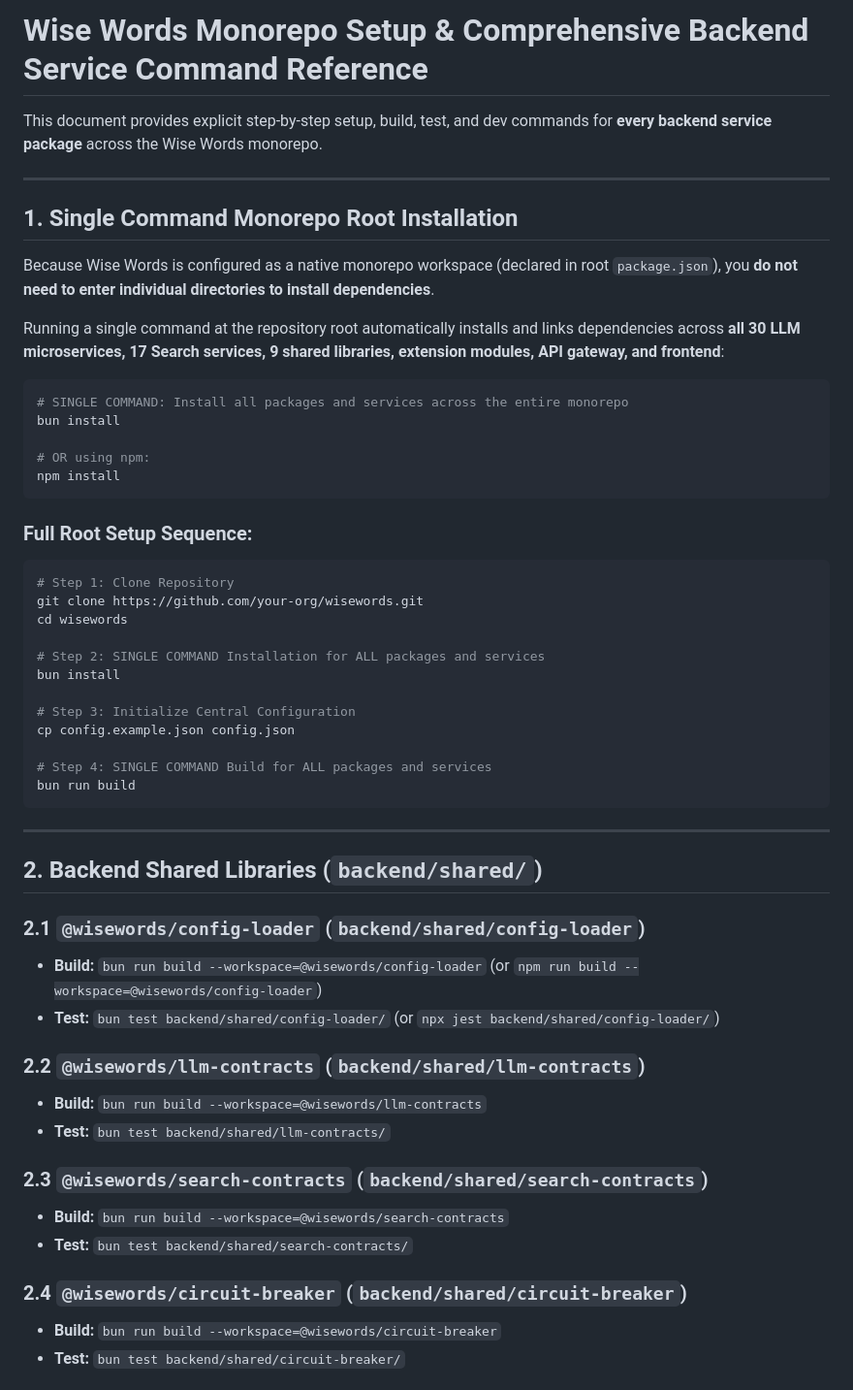
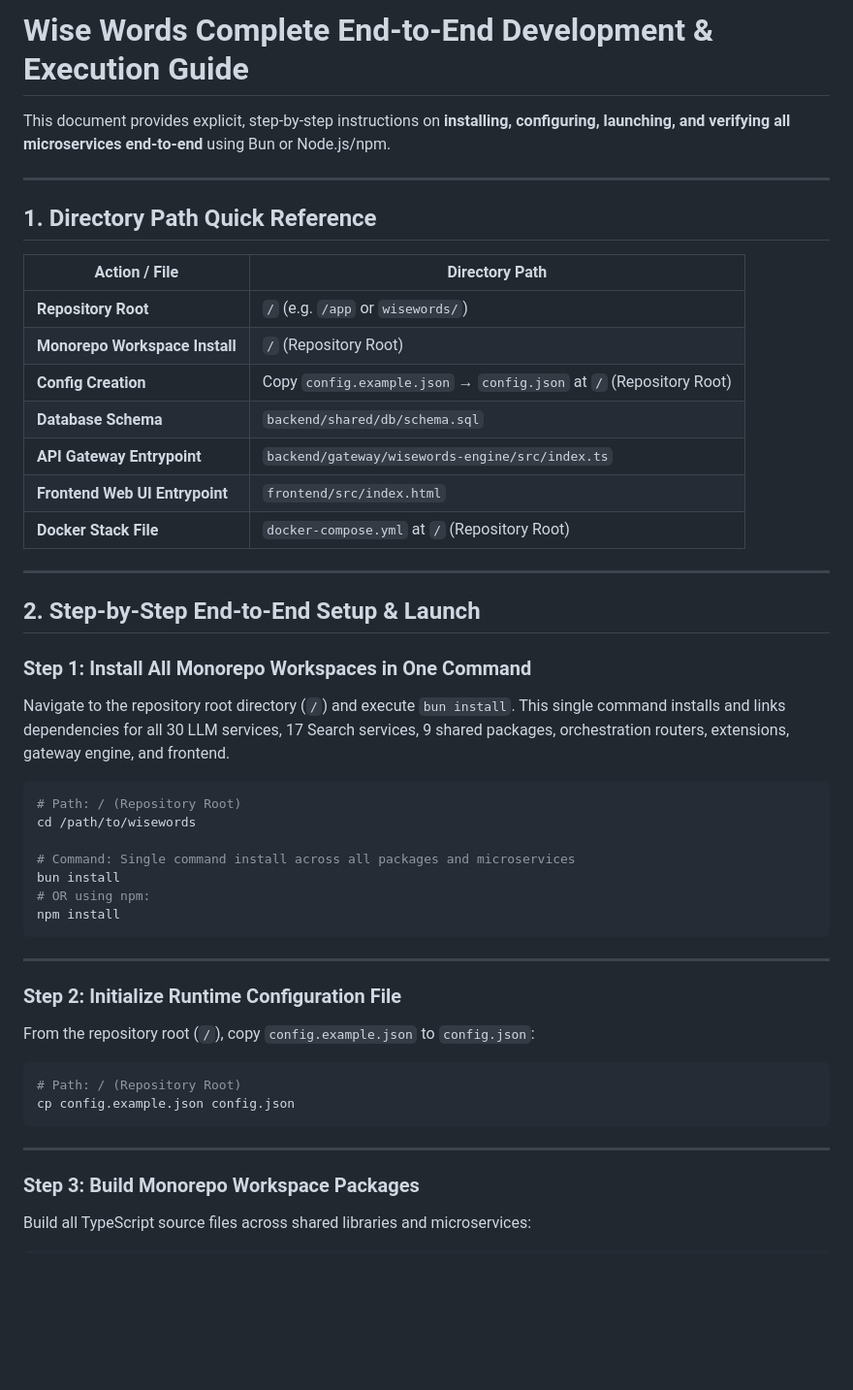
Before and after one commit to Blind-Monk/WiseWords, a Markdown page: docs/DEVELOPMENT.md, the part around one of its changes. Shown at 97% size. GitHub-like rendering; blank space fills up the shorter version.

````diff
--- a/docs/DEVELOPMENT.md
+++ b/docs/DEVELOPMENT.md
@@ -1,56 +1,50 @@
-# Wise Words Monorepo Setup & Comprehensive Backend Service Command Reference
+# Wise Words Complete End-to-End Development & Execution Guide
 
-This document provides explicit step-by-step setup, build, test, and dev commands for **every backend service package** across the Wise Words monorepo.
+This document provides explicit, step-by-step instructions on **installing, configuring, launching, and verifying all microservices end-to-end** using Bun or Node.js/npm.
 
 ---
 
-## 1. Single Command Monorepo Root Installation
+## 1. Directory Path Quick Reference
 
-Because Wise Words is configured as a native monorepo workspace (declared in root `package.json`), you **do not need to enter individual directories to install dependencies**.
+| Action / File | Directory Path |
+|---|---|
+| **Repository Root** | `/` (e.g. `/app` or `wisewords/`) |
+| **Monorepo Workspace Install** | `/` (Repository Root) |
+| **Config Creation** | Copy `config.example.json` → `config.json` at `/` (Repository Root) |
+| **Database Schema** | `backend/shared/db/schema.sql` |
+| **API Gateway Entrypoint** | `backend/gateway/wisewords-engine/src/index.ts` |
+| **Frontend Web UI Entrypoint** | `frontend/src/index.html` |
+| **Docker Stack File** | `docker-compose.yml` at `/` (Repository Root) |
 
-Running a single command at the repository root automatically installs and links dependencies across **all 30 LLM microservices, 17 Search services, 9 shared libraries, extension modules, API gateway, and frontend**:
+---
+
+## 2. Step-by-Step End-to-End Setup & Launch
+
+### Step 1: Install All Monorepo Workspaces in One Command
+Navigate to the repository root directory (`/`) and execute `bun install`. This single command installs and links dependencies for all 30 LLM services, 17 Search services, 9 shared packages, orchestration routers, extensions, gateway engine, and frontend.
 
 ```bash
-# SINGLE COMMAND: Install all packages and services across the entire monorepo
+# Path: / (Repository Root)
+cd /path/to/wisewords
+
+# Command: Single command install across all packages and microservices
 bun install
-
 # OR using npm:
 npm install
 ```
 
-### Full Root Setup Sequence:
+---
+
+### Step 2: Initialize Runtime Configuration File
+From the repository root (`/`), copy `config.example.json` to `config.json`:
+
 ```bash
-# Step 1: Clone Repository
-git clone https://github.com/your-org/wisewords.git
-cd wisewords
-
-# Step 2: SINGLE COMMAND Installation for ALL packages and services
-bun install
-
-# Step 3: Initialize Central Configuration
+# Path: / (Repository Root)
 cp config.example.json config.json
-
-# Step 4: SINGLE COMMAND Build for ALL packages and services
-bun run build
 ```
 
 ---
 
-## 2. Backend Shared Libraries (`backend/shared/`)
+### Step 3: Build Monorepo Workspace Packages
+Build all TypeScript source files across shared libraries and microservices:
 
-### 2.1 `@wisewords/config-loader` (`backend/shared/config-loader`)
-- **Build:** `bun run build --workspace=@wisewords/config-loader` (or `npm run build --workspace=@wisewords/config-loader`)
-- **Test:** `bun test backend/shared/config-loader/` (or `npx jest backend/shared/config-loader/`)
-
-### 2.2 `@wisewords/llm-contracts` (`backend/shared/llm-contracts`)
-- **Build:** `bun run build --workspace=@wisewords/llm-contracts`
-- **Test:** `bun test backend/shared/llm-contracts/`
-
-### 2.3 `@wisewords/search-contracts` (`backend/shared/search-contracts`)
-- **Build:** `bun run build --workspace=@wisewords/search-contracts`
-- **Test:** `bun test backend/shared/search-contracts/`
-
-### 2.4 `@wisewords/circuit-breaker` (`backend/shared/circuit-breaker`)
-- **Build:** `bun run build --workspace=@wisewords/circuit-breaker`
-- **Test:** `bun test backend/shared/circuit-breaker/`
-
````
Also changed, not shown: other parts of docs/DEVELOPMENT.md (+67 -114 lines).
